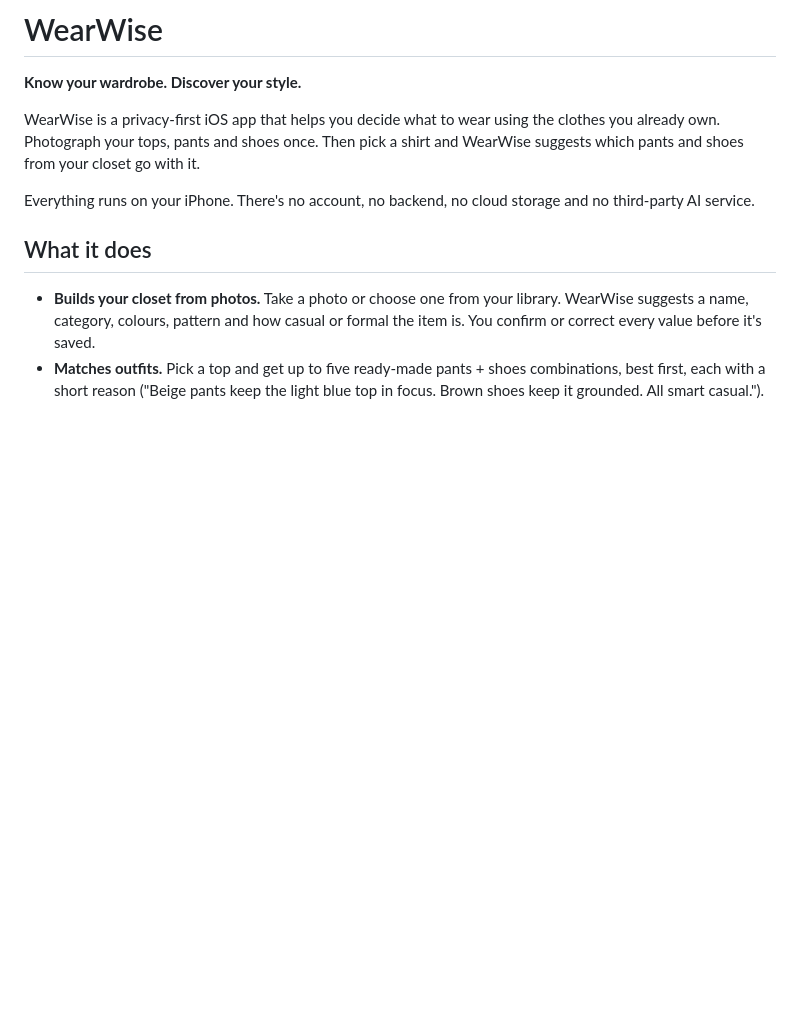
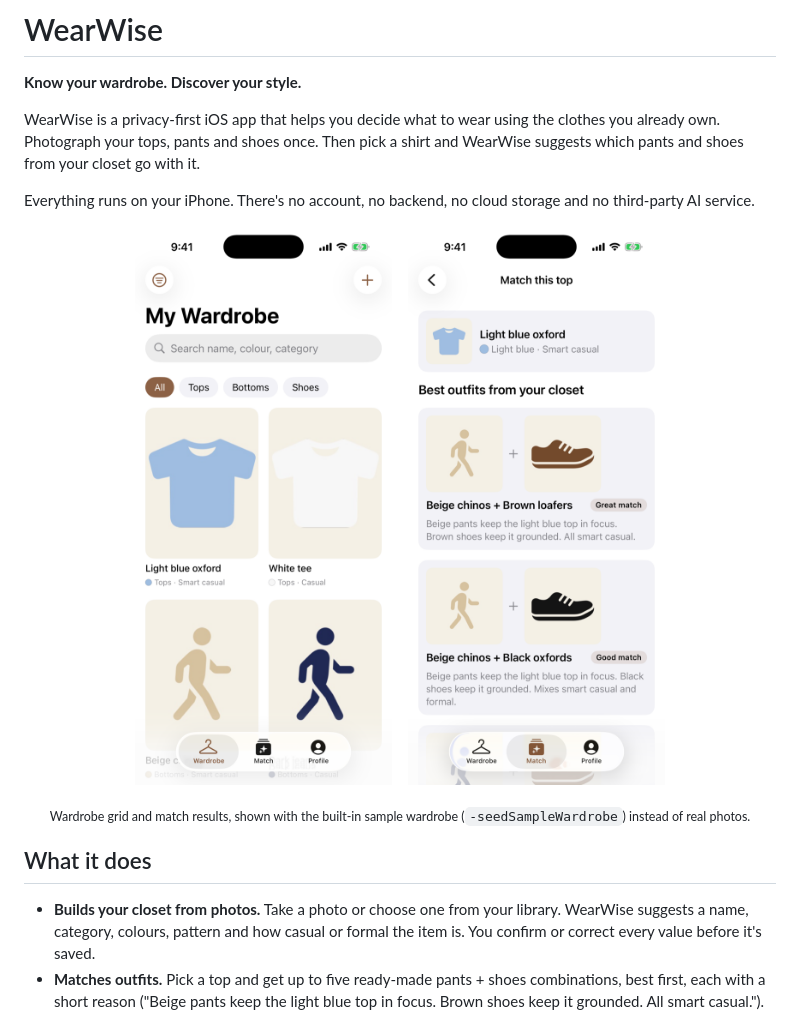
Before and after one commit to plobo/WearWise, a Markdown page: README.md, the part around the change. Drawn GitHub-style; pictures changed too: docs/screenshots/match.png (added), docs/screenshots/wardrobe.png (added); blank space fills up the shorter version.

```diff
--- a/README.md
+++ b/README.md
@@ -5,6 +5,13 @@
 WearWise is a privacy-first iOS app that helps you decide what to wear using the clothes you already own. Photograph your tops, pants and shoes once. Then pick a shirt and WearWise suggests which pants and shoes from your closet go with it.
 
 Everything runs on your iPhone. There's no account, no backend, no cloud storage and no third-party AI service.
+
+<p align="center">
+  <img src="docs/screenshots/wardrobe.png" width="280" alt="My Wardrobe: a photo grid of tops and pants with search and category filters">
+  &nbsp;&nbsp;
+  <img src="docs/screenshots/match.png" width="280" alt="Match this top: a light blue oxford shirt with suggested outfits, beige chinos with brown loafers rated a great match">
+</p>
+<p align="center"><sub>Wardrobe grid and match results, shown with the built-in sample wardrobe (<code>-seedSampleWardrobe</code>) instead of real photos.</sub></p>
 
 ## What it does
 
```
Also changed, not shown: 2 other files.
